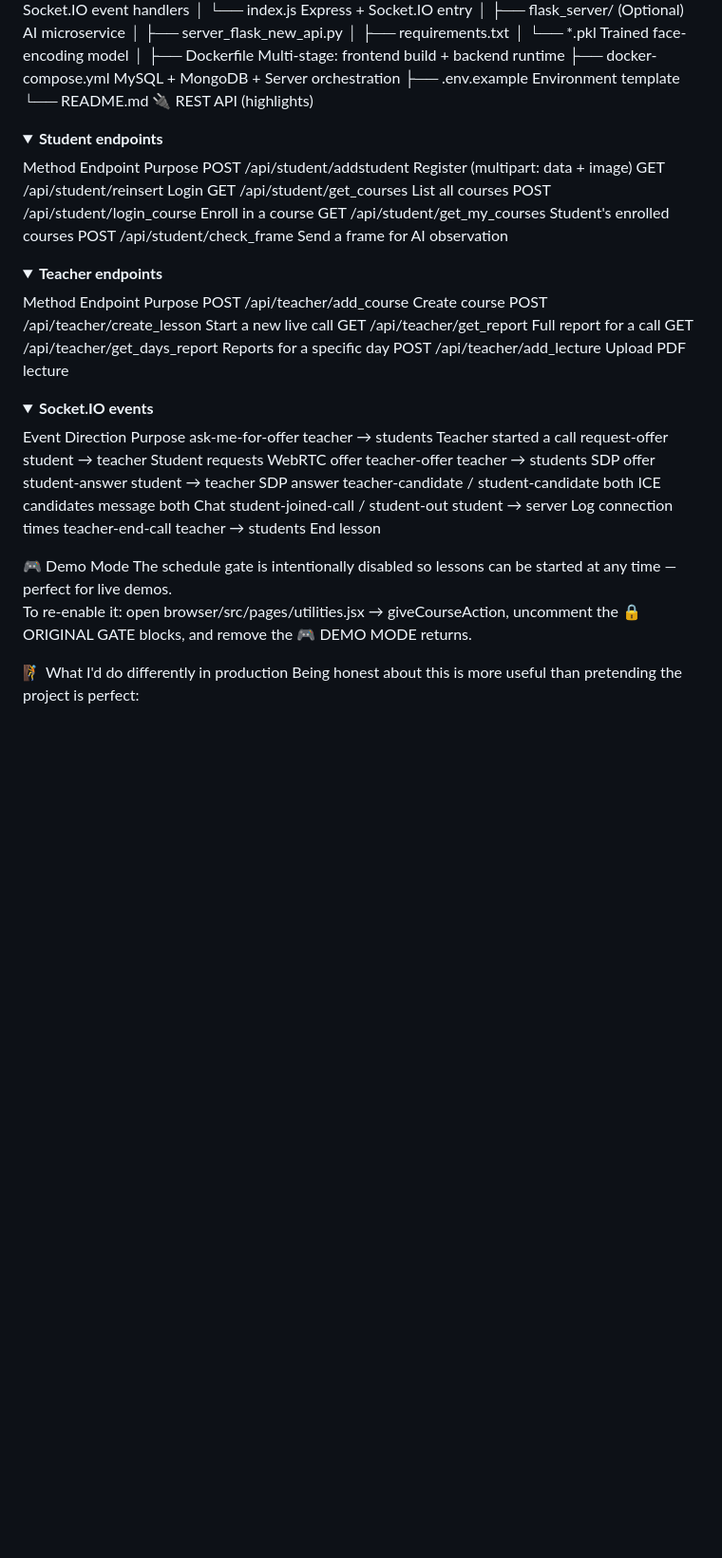
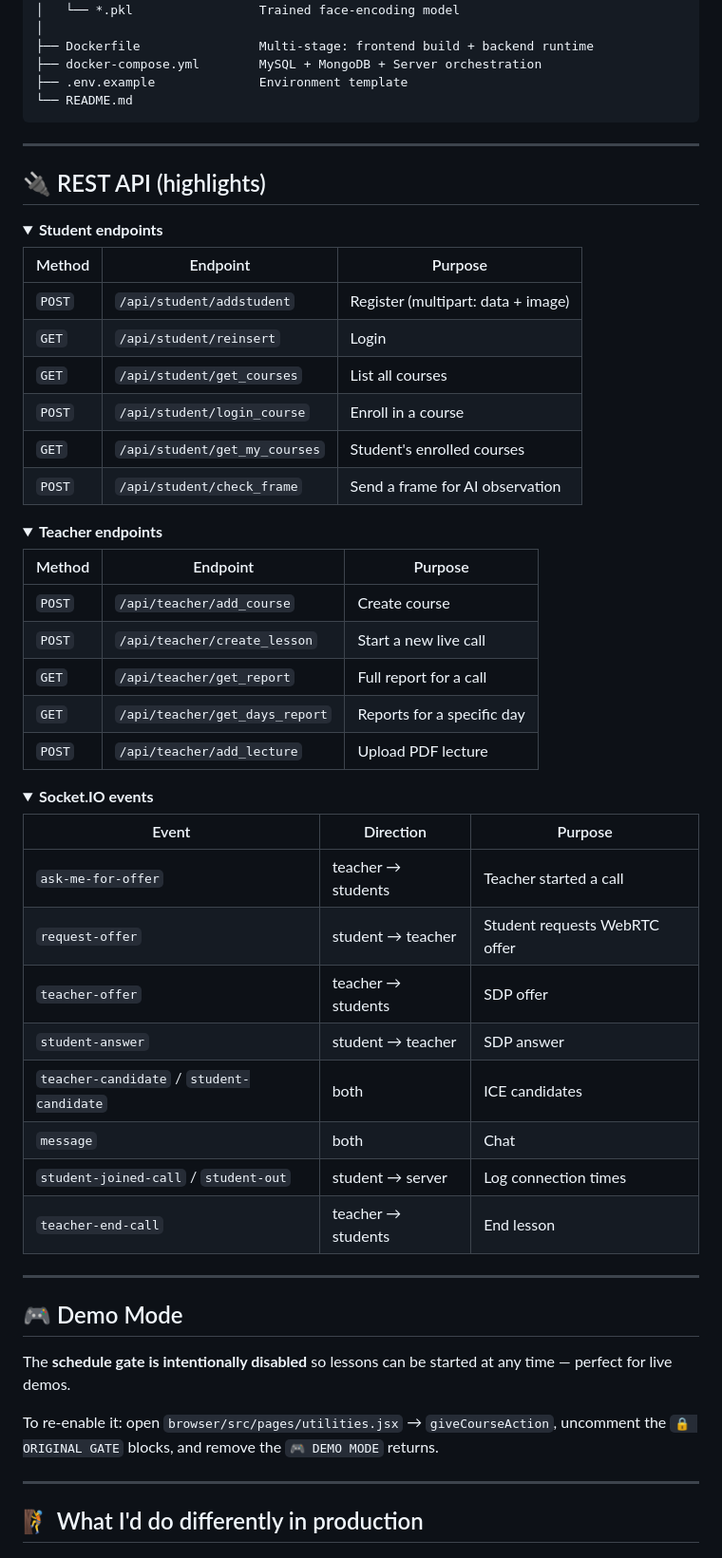
Before and after one commit to sami000khaleel/teach-me, a Markdown page: readme.md, the part around one of its changes. Shown at 95% size. Drawn GitHub-style; folded sections open; blank space fills up the shorter version.

````diff
--- a/readme.md
+++ b/readme.md
@@ -215,38 +323,66 @@ teach-me/
 ├── docker-compose.yml        MySQL + MongoDB + Server orchestration
 ├── .env.example              Environment template
 └── README.md
-🔌 REST API (highlights)
-<details> <summary><b>Student endpoints</b></summary>
-Method	Endpoint	Purpose
-POST	/api/student/addstudent	Register (multipart: data + image)
-GET	/api/student/reinsert	Login
-GET	/api/student/get_courses	List all courses
-POST	/api/student/login_course	Enroll in a course
-GET	/api/student/get_my_courses	Student's enrolled courses
-POST	/api/student/check_frame	Send a frame for AI observation
-</details><details> <summary><b>Teacher endpoints</b></summary>
-Method	Endpoint	Purpose
-POST	/api/teacher/add_course	Create course
-POST	/api/teacher/create_lesson	Start a new live call
-GET	/api/teacher/get_report	Full report for a call
-GET	/api/teacher/get_days_report	Reports for a specific day
-POST	/api/teacher/add_lecture	Upload PDF lecture
-</details><details> <summary><b>Socket.IO events</b></summary>
-Event	Direction	Purpose
-ask-me-for-offer	teacher → students	Teacher started a call
-request-offer	student → teacher	Student requests WebRTC offer
-teacher-offer	teacher → students	SDP offer
-student-answer	student → teacher	SDP answer
-teacher-candidate / student-candidate	both	ICE candidates
-message	both	Chat
-student-joined-call / student-out	student → server	Log connection times
-teacher-end-call	teacher → students	End lesson
+```
+
+---
+
+## 🔌 REST API (highlights)
+
+<details>
+<summary><b>Student endpoints</b></summary>
+
+| Method | Endpoint | Purpose |
+|--------|----------|---------|
+| `POST` | `/api/student/addstudent` | Register (multipart: data + image) |
+| `GET`  | `/api/student/reinsert` | Login |
+| `GET`  | `/api/student/get_courses` | List all courses |
+| `POST` | `/api/student/login_course` | Enroll in a course |
+| `GET`  | `/api/student/get_my_courses` | Student's enrolled courses |
+| `POST` | `/api/student/check_frame` | Send a frame for AI observation |
+
 </details>
-🎮 Demo Mode
-The schedule gate is intentionally disabled so lessons can be started at any time — perfect for live demos.
 
-To re-enable it: open browser/src/pages/utilities.jsx → giveCourseAction, uncomment the 🔒 ORIGINAL GATE blocks, and remove the 🎮 DEMO MODE returns.
+<details>
+<summary><b>Teacher endpoints</b></summary>
 
-🧗 What I'd do differently in production
+| Method | Endpoint | Purpose |
+|--------|----------|---------|
+| `POST` | `/api/teacher/add_course` | Create course |
+| `POST` | `/api/teacher/create_lesson` | Start a new live call |
+| `GET`  | `/api/teacher/get_report` | Full report for a call |
+| `GET`  | `/api/teacher/get_days_report` | Reports for a specific day |
+| `POST` | `/api/teacher/add_lecture` | Upload PDF lecture |
+
+</details>
+
+<details>
+<summary><b>Socket.IO events</b></summary>
+
+| Event | Direction | Purpose |
+|-------|-----------|---------|
+| `ask-me-for-offer` | teacher → students | Teacher started a call |
+| `request-offer` | student → teacher | Student requests WebRTC offer |
+| `teacher-offer` | teacher → students | SDP offer |
+| `student-answer` | student → teacher | SDP answer |
+| `teacher-candidate` / `student-candidate` | both | ICE candidates |
+| `message` | both | Chat |
+| `student-joined-call` / `student-out` | student → server | Log connection times |
+| `teacher-end-call` | teacher → students | End lesson |
+
+</details>
+
+---
+
+## 🎮 Demo Mode
+
+The **schedule gate is intentionally disabled** so lessons can be started at any time — perfect for live demos.
+
+To re-enable it: open `browser/src/pages/utilities.jsx` → `giveCourseAction`, uncomment the `🔒 ORIGINAL GATE` blocks, and remove the `🎮 DEMO MODE` returns.
+
+---
+
+## 🧗 What I'd do differently in production
+
 Being honest about this is more useful than pretending the project is perfect:
 
````
Also changed, not shown: other parts of readme.md (+241 -126 lines).
